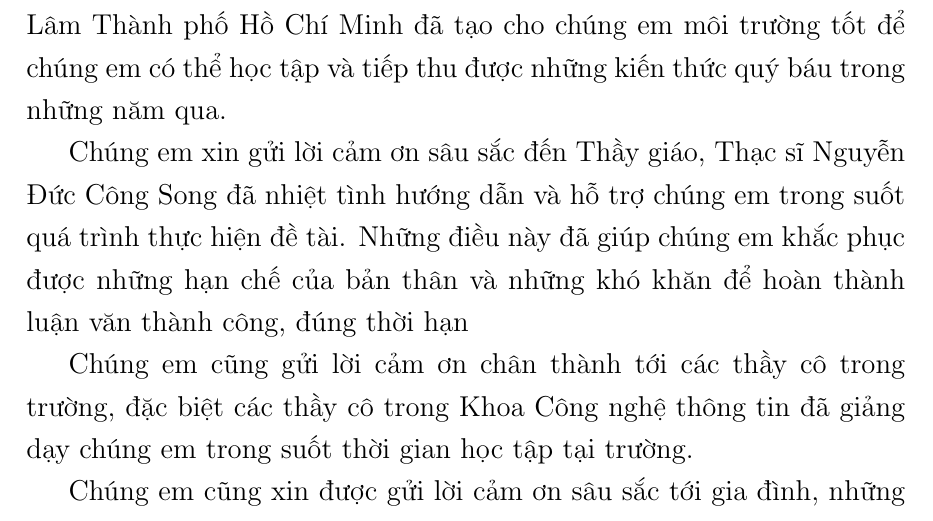
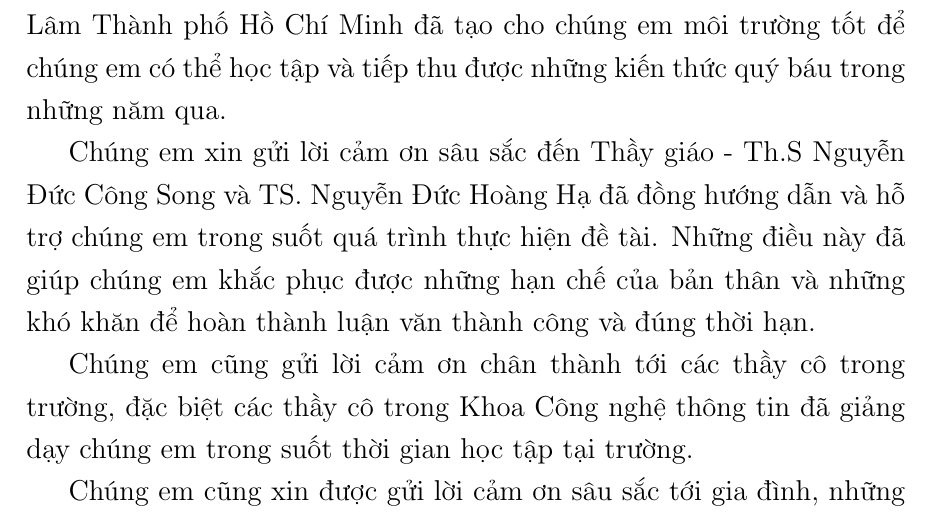
Before and after one commit to myduyenn218/Report_KL_2021, a LaTeX document (KL_2021_17130045.tex, which reads Appendix/thanks.tex): part of page 2 of 90, cut so that both start at the same text. Compiled offline with pdfLaTeX.

Commit message:
edit tks

```diff
--- a/Appendix/thanks.tex
+++ b/Appendix/thanks.tex
@@ -3,7 +3,7 @@
 
 Chúng em xin chân thành cảm ơn Ban Giám hiệu trường Đại học Nông Lâm Thành phố Hồ Chí Minh đã tạo cho chúng em môi trường tốt để chúng em có thể học tập và tiếp thu được những kiến thức quý báu trong những năm qua.
 
-Chúng em xin gửi lời cảm ơn sâu sắc đến Thầy giáo, Thạc sĩ Nguyễn Đức Công Song đã nhiệt tình hướng dẫn và hỗ trợ chúng em trong suốt quá trình thực hiện đề tài. Những điều này đã giúp chúng em khắc phục được những hạn chế của bản thân và những khó khăn để hoàn thành luận văn thành công, đúng thời hạn
+Chúng em xin gửi lời cảm ơn sâu sắc đến Thầy giáo - Th.S Nguyễn Đức Công Song và TS. Nguyễn Đức Hoàng Hạ đã đồng hướng dẫn và hỗ trợ chúng em trong suốt quá trình thực hiện đề tài. Những điều này đã giúp chúng em khắc phục được những hạn chế của bản thân và những khó khăn để hoàn thành luận văn thành công và đúng thời hạn.
 
 Chúng em cũng gửi lời cảm ơn chân thành tới các thầy cô trong trường, đặc biệt các thầy cô trong Khoa Công nghệ thông tin đã giảng dạy chúng em trong suốt thời gian học tập tại trường.
 
```
